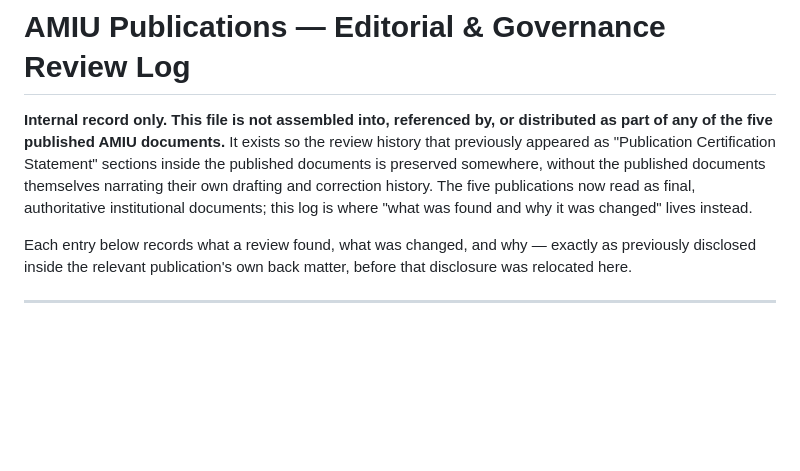
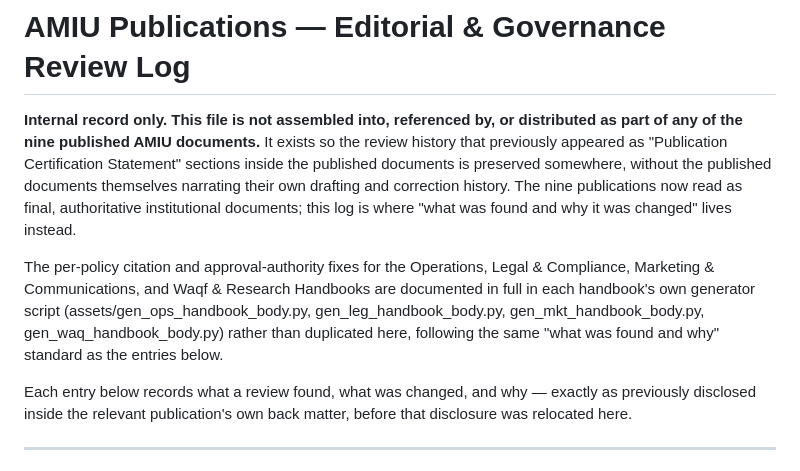
Before and after one commit to ahmadsulaimiy1/shroyalschools, a Markdown page: EDITORIAL_REVIEW_LOG.md, the part around one of its changes. GitHub-like rendering; blank space fills up the shorter version.

```diff
--- a/EDITORIAL_REVIEW_LOG.md
+++ b/EDITORIAL_REVIEW_LOG.md
@@ -1,13 +1,21 @@
 # AMIU Publications — Editorial & Governance Review Log
 
 **Internal record only. This file is not assembled into, referenced by, or
-distributed as part of any of the five published AMIU documents.** It exists
+distributed as part of any of the nine published AMIU documents.** It exists
 so the review history that previously appeared as "Publication Certification
 Statement" sections inside the published documents is preserved somewhere,
 without the published documents themselves narrating their own drafting and
-correction history. The five publications now read as final, authoritative
+correction history. The nine publications now read as final, authoritative
 institutional documents; this log is where "what was found and why it was
 changed" lives instead.
+
+The per-policy citation and approval-authority fixes for the Operations,
+Legal & Compliance, Marketing & Communications, and Waqf & Research
+Handbooks are documented in full in each handbook's own generator script
+(assets/gen_ops_handbook_body.py, gen_leg_handbook_body.py,
+gen_mkt_handbook_body.py, gen_waq_handbook_body.py) rather than duplicated
+here, following the same "what was found and why" standard as the entries
+below.
 
 Each entry below records what a review found, what was changed, and why —
 exactly as previously disclosed inside the relevant publication's own back
```
Also changed, not shown: other parts of EDITORIAL_REVIEW_LOG.md (+57 -0 lines).
